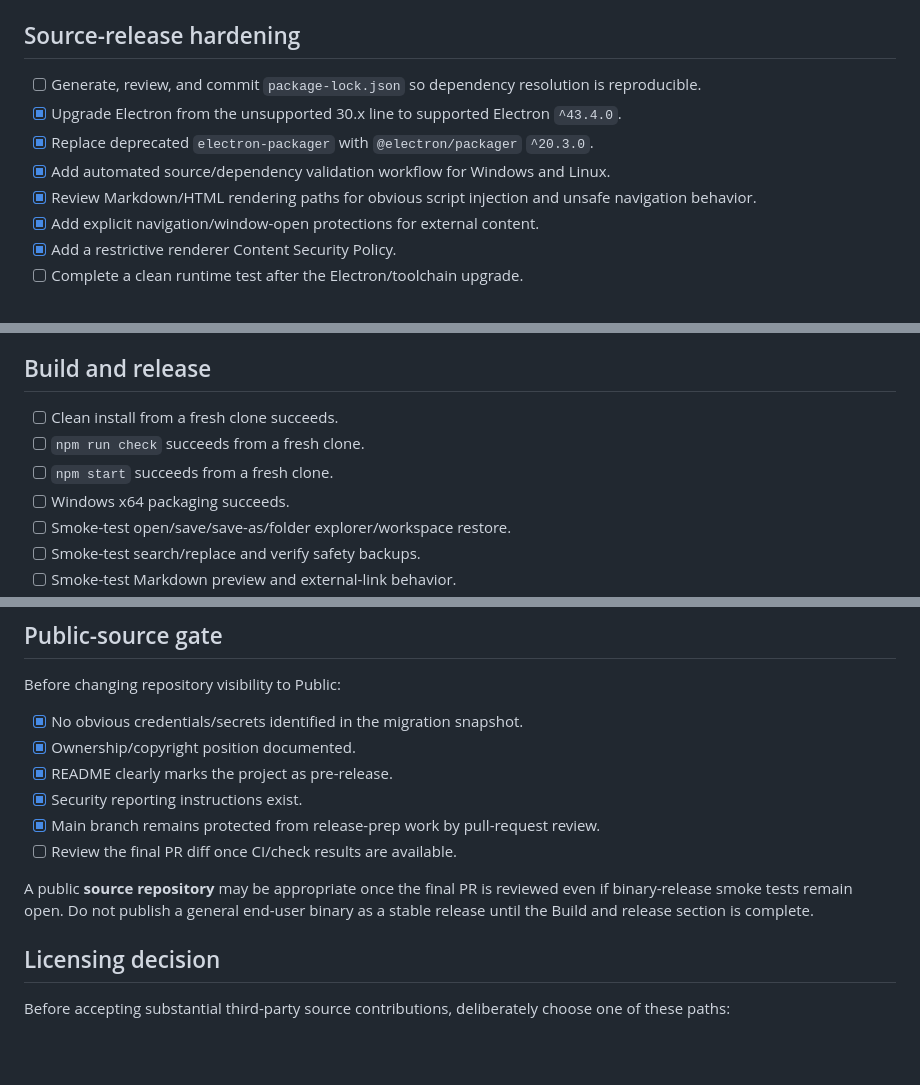
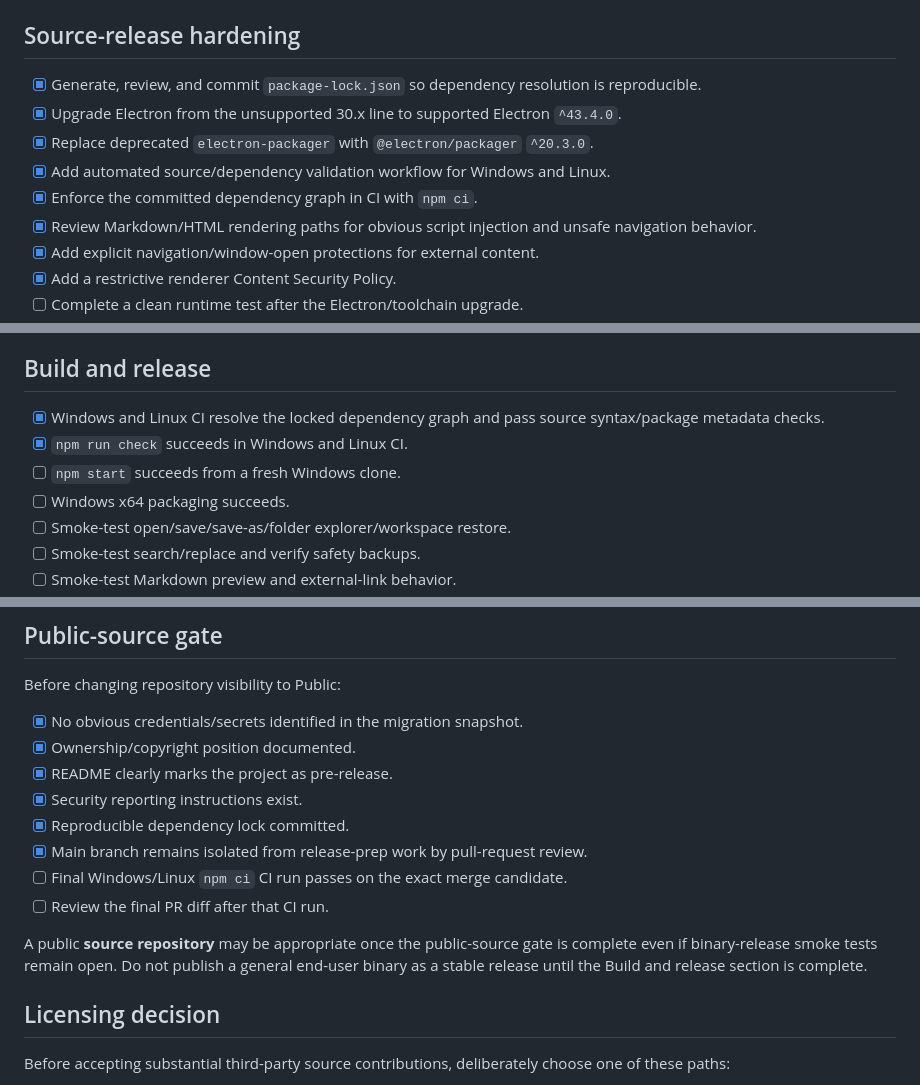
Before and after one commit to DrDixonBudtzMD/ThothScript, a Markdown page: RELEASE_CHECKLIST.md, 3 parts joined by grey strips. GitHub-like rendering; blank space fills up the shorter version.

Commit message:
docs: close reproducibility gate and define final merge checks

```diff
--- a/RELEASE_CHECKLIST.md
+++ b/RELEASE_CHECKLIST.md
@@ -18,10 +18,11 @@ This checklist separates **public source visibility** from a **general public bi
 
 ## Source-release hardening
 
-- [ ] Generate, review, and commit `package-lock.json` so dependency resolution is reproducible.
+- [x] Generate, review, and commit `package-lock.json` so dependency resolution is reproducible.
 - [x] Upgrade Electron from the unsupported 30.x line to supported Electron `^43.4.0`.
 - [x] Replace deprecated `electron-packager` with `@electron/packager` `^20.3.0`.
 - [x] Add automated source/dependency validation workflow for Windows and Linux.
+- [x] Enforce the committed dependency graph in CI with `npm ci`.
 - [x] Review Markdown/HTML rendering paths for obvious script injection and unsafe navigation behavior.
 - [x] Add explicit navigation/window-open protections for external content.
 - [x] Add a restrictive renderer Content Security Policy.
@@ -39,9 +40,9 @@ This checklist separates **public source visibility** from a **general public bi
 
 ## Build and release
 
-- [ ] Clean install from a fresh clone succeeds.
-- [ ] `npm run check` succeeds from a fresh clone.
-- [ ] `npm start` succeeds from a fresh clone.
+- [x] Windows and Linux CI resolve the locked dependency graph and pass source syntax/package metadata checks.
+- [x] `npm run check` succeeds in Windows and Linux CI.
+- [ ] `npm start` succeeds from a fresh Windows clone.
 - [ ] Windows x64 packaging succeeds.
 - [ ] Smoke-test open/save/save-as/folder explorer/workspace restore.
 - [ ] Smoke-test search/replace and verify safety backups.
@@ -60,10 +61,12 @@ Before changing repository visibility to Public:
 - [x] Ownership/copyright position documented.
 - [x] README clearly marks the project as pre-release.
 - [x] Security reporting instructions exist.
-- [x] Main branch remains protected from release-prep work by pull-request review.
-- [ ] Review the final PR diff once CI/check results are available.
+- [x] Reproducible dependency lock committed.
+- [x] Main branch remains isolated from release-prep work by pull-request review.
+- [ ] Final Windows/Linux `npm ci` CI run passes on the exact merge candidate.
+- [ ] Review the final PR diff after that CI run.
 
-A public **source repository** may be appropriate once the final PR is reviewed even if binary-release smoke tests remain open. Do not publish a general end-user binary as a stable release until the Build and release section is complete.
+A public **source repository** may be appropriate once the public-source gate is complete even if binary-release smoke tests remain open. Do not publish a general end-user binary as a stable release until the Build and release section is complete.
 
 ## Licensing decision
 
```
